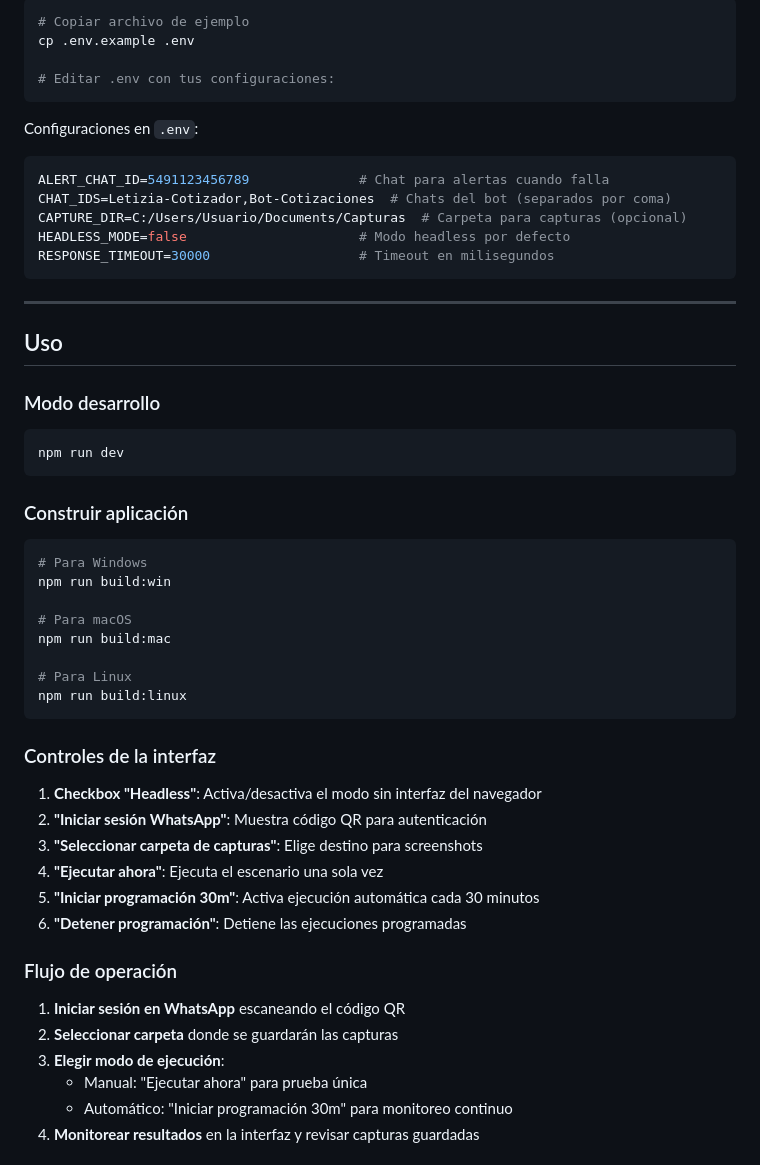
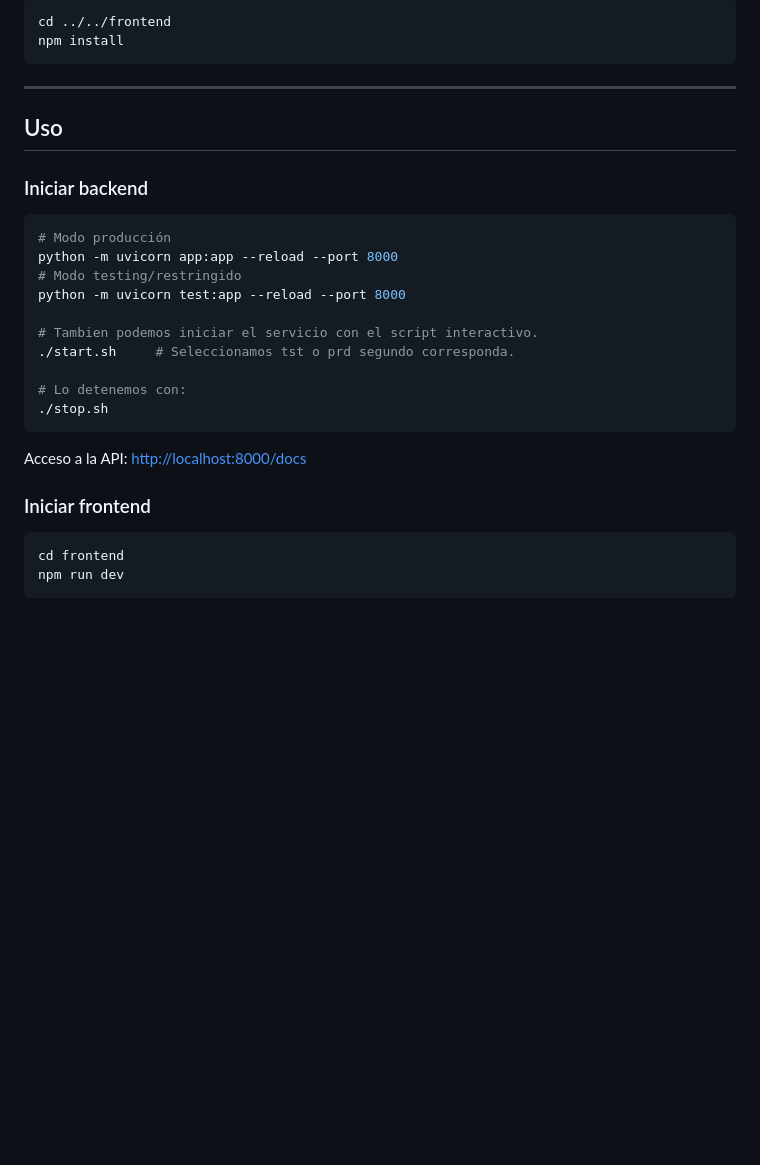
Before and after one commit to DCSolutions-SRL/signpoint, a Markdown page: README.md, the part around one of its changes. Drawn GitHub-style; blank space fills up the shorter version.

````diff
--- a/README.md
+++ b/README.md
@@ -84,58 +86,34 @@ npm install
 
 ```bash
-# Copiar archivo de ejemplo
-cp .env.example .env
-
-# Editar .env con tus configuraciones:
-```
-
-Configuraciones en `.env`:
-```env
-ALERT_CHAT_ID=5491123456789              # Chat para alertas cuando falla
-CHAT_IDS=Letizia-Cotizador,Bot-Cotizaciones  # Chats del bot (separados por coma)
-CAPTURE_DIR=C:/Users/Usuario/Documents/Capturas  # Carpeta para capturas (opcional)
-HEADLESS_MODE=false                      # Modo headless por defecto
-RESPONSE_TIMEOUT=30000                   # Timeout en milisegundos
+cd ../../frontend
+npm install
 ```
 
 ---
 
 ## <a name="uso"></a>Uso
 
-### Modo desarrollo
+### Iniciar backend
 
 ```bash
+# Modo producción
+python -m uvicorn app:app --reload --port 8000
+# Modo testing/restringido
+python -m uvicorn test:app --reload --port 8000
+
+# Tambien podemos iniciar el servicio con el script interactivo.
+./start.sh     # Seleccionamos tst o prd segundo corresponda.
+
+# Lo detenemos con:
+./stop.sh
+```
+
+Acceso a la API: [http://localhost:8000/docs](http://localhost:8000/docs)
+
+### Iniciar frontend
+
+```bash
+cd frontend
 npm run dev
 ```
 
-### Construir aplicación
-
-```bash
-# Para Windows
-npm run build:win
-
-# Para macOS
-npm run build:mac
-
-# Para Linux
-npm run build:linux
-```
-
-### Controles de la interfaz
-
-1. **Checkbox "Headless"**: Activa/desactiva el modo sin interfaz del navegador
-2. **"Iniciar sesión WhatsApp"**: Muestra código QR para autenticación
-3. **"Seleccionar carpeta de capturas"**: Elige destino para screenshots
-4. **"Ejecutar ahora"**: Ejecuta el escenario una sola vez
-5. **"Iniciar programación 30m"**: Activa ejecución automática cada 30 minutos
-6. **"Detener programación"**: Detiene las ejecuciones programadas
-
-### Flujo de operación
-
-1. **Iniciar sesión en WhatsApp** escaneando el código QR
-2. **Seleccionar carpeta** donde se guardarán las capturas
-3. **Elegir modo de ejecución**:
-   - Manual: "Ejecutar ahora" para prueba única
-   - Automático: "Iniciar programación 30m" para monitoreo continuo
-4. **Monitorear resultados** en la interfaz y revisar capturas guardadas
-
````
Also changed, not shown: other parts of README.md (+40 -130 lines).
